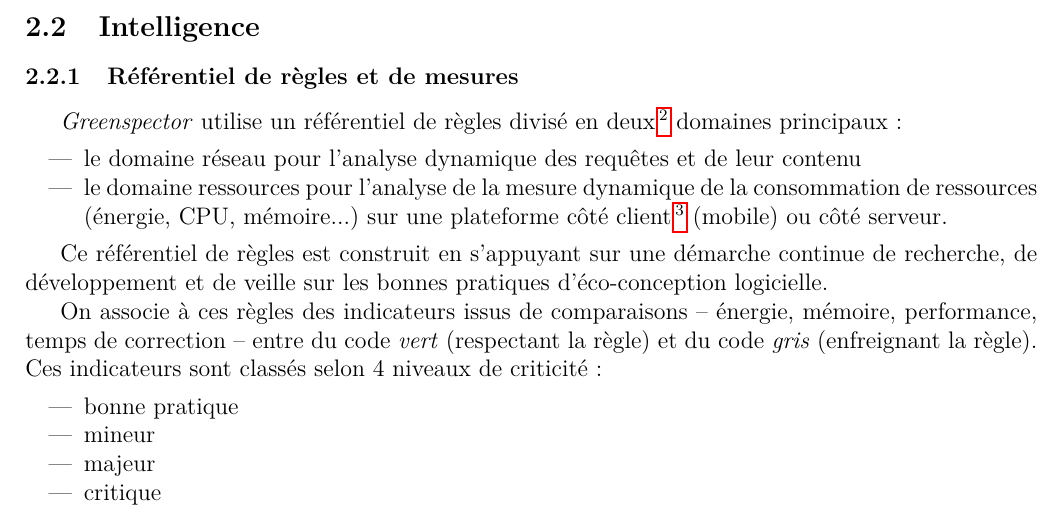
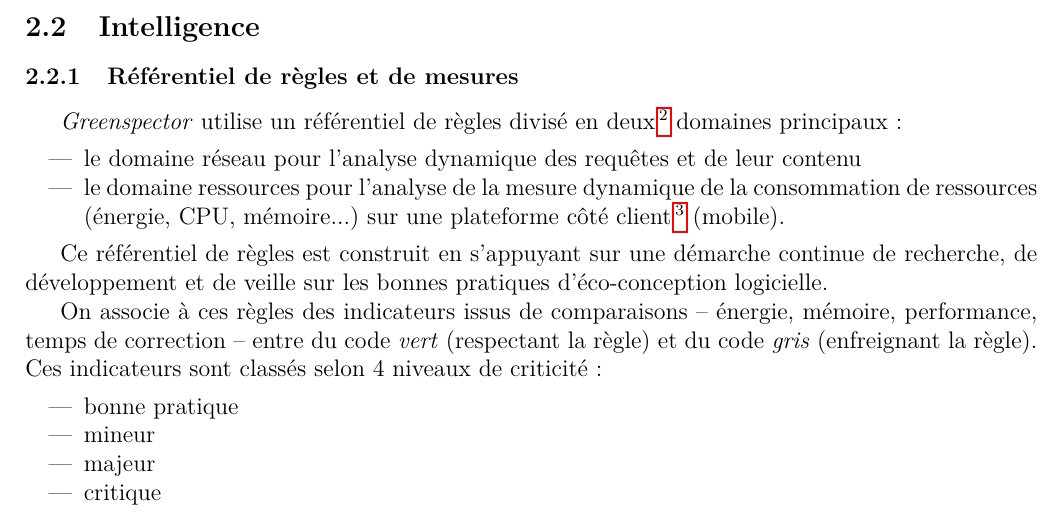
Before and after one commit to blknft/internship, a LaTeX document (rapport_sting_greenspector.tex): part of page 8 of 10, cut so that both start at the same text. Compiled offline with pdfLaTeX; the source files are stored in an older character set and shown here as Unicode.

Commit message:
update on text

```diff
--- a/rapport_sting_greenspector.tex
+++ b/rapport_sting_greenspector.tex
@@ -182,7 +182,7 @@
 \logiciel{} utilise un référentiel de règles divisé en deux \footnote{On pouvait précédemment compter un troisième domaine, le domaine code pour l'analyse statique du code source des logiciels, applications et sites web. Mais l'analyse de code a été abandonnée par \entreprise .} domaines principaux :
 \begin{itemize}[noitemsep]
 \item le domaine réseau pour l'analyse dynamique des requêtes et de leur contenu
-\item le domaine ressources pour l'analyse de la mesure dynamique de la consommation de ressources (énergie, CPU, mémoire...) sur une plateforme côté client \footnote{La mesure de plateformes PC a également été abandonnée, tandis que le développement de la mesure des objets connectés est en cours.} (mobile) ou côté serveur.
+\item le domaine ressources pour l'analyse de la mesure dynamique de la consommation de ressources (énergie, CPU, mémoire...) sur une plateforme côté client \footnote{La mesure de plateformes PC a également été abandonnée, tandis que le développement de la mesure des objets connectés est en cours.} (mobile).
 \end{itemize}
 
 Ce référentiel de règles est construit en s'appuyant sur une démarche continue de recherche, de développement et de veille sur les bonnes pratiques d'éco-conception logicielle.
```
Also changed, not shown: rapport_sting_greenspector.pdf, 5 other files.
